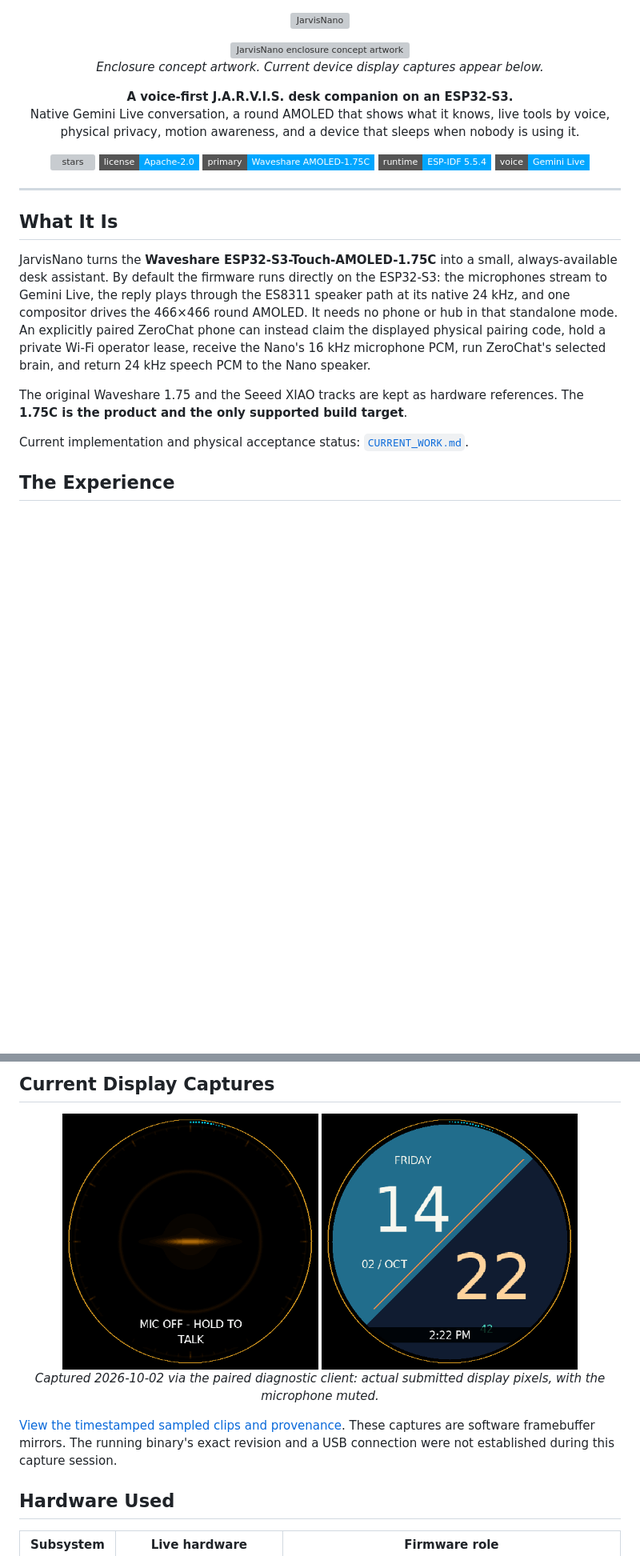
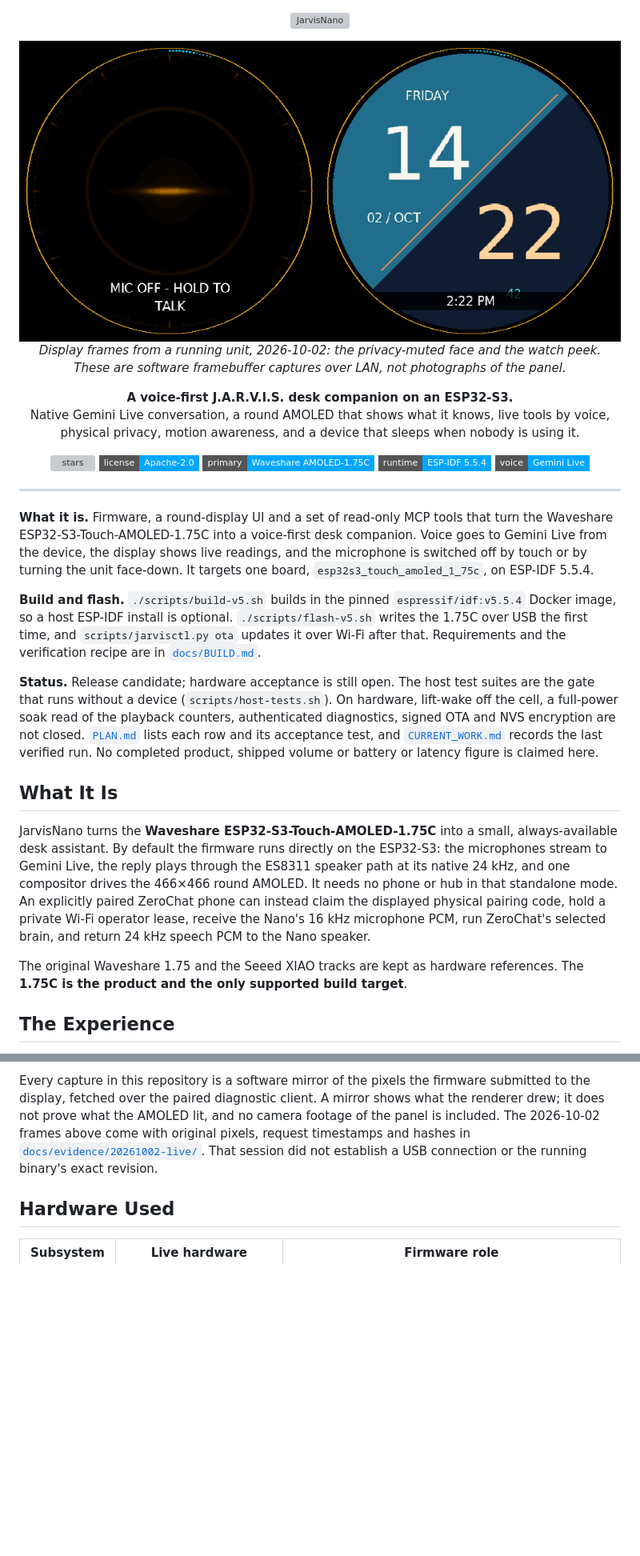
Before and after one commit to PascalAI2024/JarvisNano, a Markdown page: README.md, 2 parts joined by grey strips. Shown at 80% size. Rendered like a GitHub page; pictures changed too: docs/assets/jarvisnano-display-capture.png (added); badges without logos; blank space fills up the shorter version; grey boxes are pictures that could not be loaded.

Commit message:
README: lead with real display captures, state hardware gates, add social card

```diff
--- a/README.md
+++ b/README.md
@@ -3,8 +3,8 @@
 </p>
 
 <p align="center">
-  <img src="images/hero.png" alt="JarvisNano enclosure concept artwork" width="900">
-  <br><em>Enclosure concept artwork. Current device display captures appear below.</em>
+  <img src="docs/assets/jarvisnano-display-capture.png" alt="Two 466 by 466 display frames from JarvisNano: the privacy-muted face and the digital watch peek" width="760">
+  <br><em>Display frames from a running unit, 2026-10-02: the privacy-muted face and the watch peek. These are software framebuffer captures over LAN, not photographs of the panel.</em>
 </p>
 
 <p align="center">
@@ -24,6 +24,26 @@
 
 ---
 
+**What it is.** Firmware, a round-display UI and a set of read-only MCP tools that
+turn the Waveshare ESP32-S3-Touch-AMOLED-1.75C into a voice-first desk companion.
+Voice goes to Gemini Live from the device, the display shows live readings, and
+the microphone is switched off by touch or by turning the unit face-down. It
+targets one board, `esp32s3_touch_amoled_1_75c`, on ESP-IDF 5.5.4.
+
+**Build and flash.** `./scripts/build-v5.sh` builds in the pinned
+`espressif/idf:v5.5.4` Docker image, so a host ESP-IDF install is optional.
+`./scripts/flash-v5.sh` writes the 1.75C over USB the first time, and
+`scripts/jarvisctl.py ota` updates it over Wi-Fi after that.
+Requirements and the verification recipe are in [`docs/BUILD.md`](docs/BUILD.md).
+
+**Status.** Release candidate; hardware acceptance is still open. The host test
+suites are the gate that runs without a device (`scripts/host-tests.sh`). On
+hardware, lift-wake off the cell, a full-power soak read of the playback
+counters, authenticated diagnostics, signed OTA and NVS encryption are not
+closed. [`PLAN.md`](PLAN.md) lists each row and its acceptance test, and
+[`CURRENT_WORK.md`](CURRENT_WORK.md) records the last verified run. No
+completed product, shipped volume or battery or latency figure is claimed here.
+
 ## What It Is
 
 JarvisNano turns the **Waveshare ESP32-S3-Touch-AMOLED-1.75C** into a small,
@@ -37,9 +57,6 @@ run ZeroChat's selected brain, and return 24 kHz speech PCM to the Nano speaker.
 
 The original Waveshare 1.75 and the Seeed XIAO tracks are kept as hardware
 references. The **1.75C is the product and the only supported build target**.
-
-Current implementation and physical acceptance status:
-[`CURRENT_WORK.md`](CURRENT_WORK.md).
 
 ## The Experience
 
@@ -71,16 +90,13 @@ Current implementation and physical acceptance status:
 </p>
 
-## Current Display Captures
-
-<p align="center">
-  <img src="docs/evidence/20261002-live/JarvisNano_live_00.png" alt="Current privacy-muted face, captured from the running device" width="320">
-  <img src="docs/evidence/20261002-live/JarvisNano_watch_00.png" alt="Current digital watch peek, captured from the running device" width="320">
-  <br><em>Captured 2026-10-02 via the paired diagnostic client: actual submitted display pixels, with the microphone muted.</em>
-</p>
-
-[View the timestamped sampled clips and provenance](docs/evidence/20261002-live/README.md).
-These captures are software framebuffer mirrors. The running binary's exact
-revision and a USB connection were not established during this capture session.
+Every capture in this repository is a software mirror of the pixels the firmware
+submitted to the display, fetched over the paired diagnostic client. A mirror
+shows what the renderer drew; it does not prove what the AMOLED lit, and no
+camera footage of the panel is included. The 2026-10-02 frames above come with
+original pixels, request timestamps and hashes in
+[`docs/evidence/20261002-live/`](docs/evidence/20261002-live/README.md). That
+session did not establish a USB connection or the running binary's exact
+revision.
 
 ## Hardware Used
 
```
Also changed, not shown: other parts of README.md (+17 -3 lines), docs/assets/JarvisNano-social.png (added).
